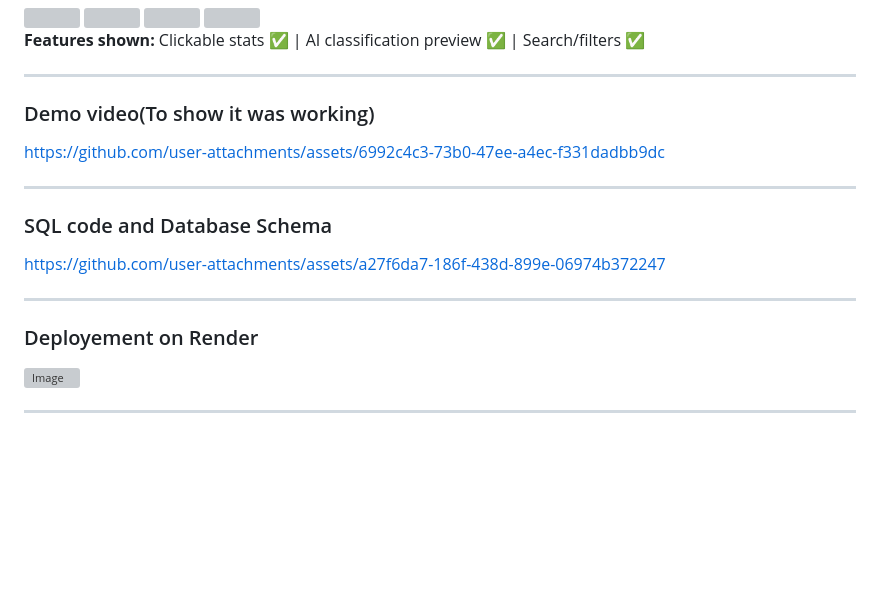
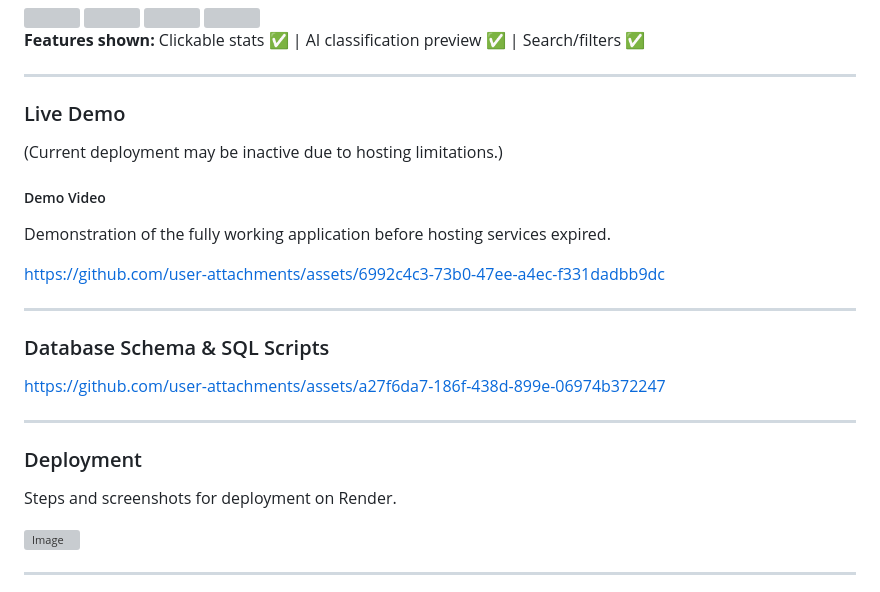
Before and after one commit to pratistha9903/smart-task-manager-fullstack, a Markdown page: README.md, the part around the change. Rendered like a GitHub page; blank space fills up the shorter version; grey boxes are pictures that could not be loaded.

```diff
--- a/README.md
+++ b/README.md
@@ -227,8 +227,11 @@ Sort tasks by priority from low to high.
 
 ---
 
-### Demo video(To show it was working)
+### Live Demo
+(Current deployment may be inactive due to hosting limitations.)
 
+##### Demo Video
+Demonstration of the fully working application before hosting services expired.
 
 https://github.com/user-attachments/assets/6992c4c3-73b0-47ee-a4ec-f331dadbb9dc
 
@@ -236,7 +239,7 @@ https://github.com/user-attachments/assets/6992c4c3-73b0-47ee-a4ec-f331dadbb9dc
 
 ---
 
-### SQL code and Database Schema
+### Database Schema & SQL Scripts
 
 
 https://github.com/user-attachments/assets/a27f6da7-186f-438d-899e-06974b372247
@@ -244,7 +247,8 @@ https://github.com/user-attachments/assets/a27f6da7-186f-438d-899e-06974b372247
 
 ---
 
-### Deployement on Render
+### Deployment
+Steps and screenshots for deployment on Render.
 
 <img width="1889" height="864" alt="Image" src="https://github.com/user-attachments/assets/4ae1e019-1eb8-44ce-a0dd-787eed693a99" />
 
```
